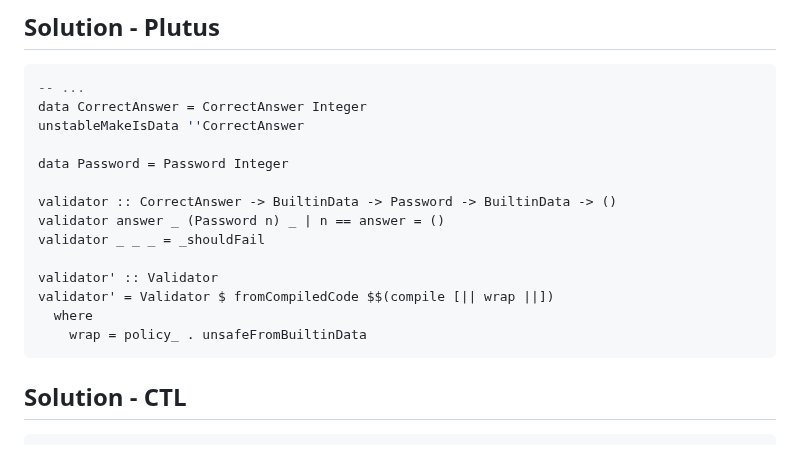
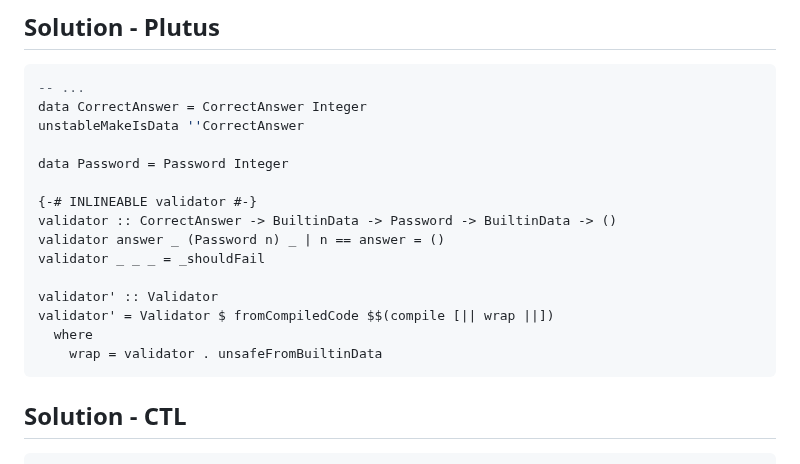
Before and after one commit to LovelaceAcademy/PlutusExperience, a Markdown page: modules/M12-non-fungible-tokens/README.md, the part around the change. Drawn GitHub-style.

Commit message:
doc(m12): fix plutus example

````diff
--- a/modules/M12-non-fungible-tokens/README.md
+++ b/modules/M12-non-fungible-tokens/README.md
@@ -63,6 +63,7 @@ unstableMakeIsData ''CorrectAnswer
 
 data Password = Password Integer
 
+{-# INLINEABLE validator #-}
 validator :: CorrectAnswer -> BuiltinData -> Password -> BuiltinData -> ()
 validator answer _ (Password n) _ | n == answer = ()
 validator _ _ _ = _shouldFail
@@ -70,7 +71,7 @@ validator _ _ _ = _shouldFail
 validator' :: Validator
 validator' = Validator $ fromCompiledCode $$(compile [|| wrap ||])
   where
-    wrap = policy_ . unsafeFromBuiltinData
+    wrap = validator . unsafeFromBuiltinData
 ```
 
 ## Solution - CTL
````
